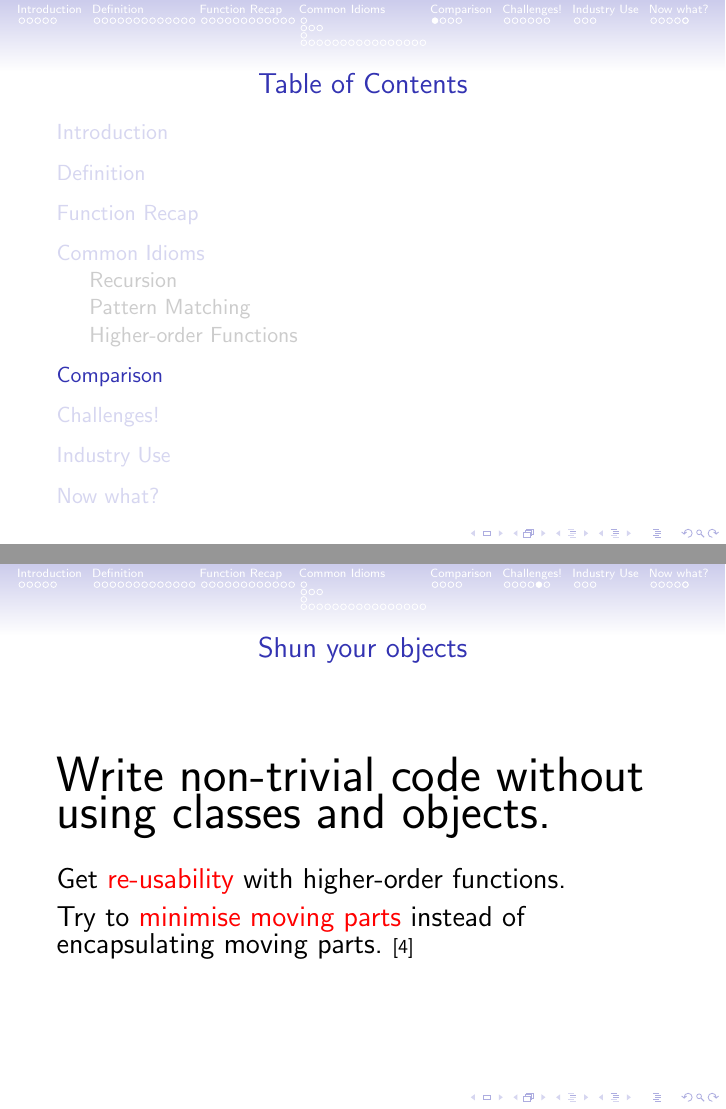
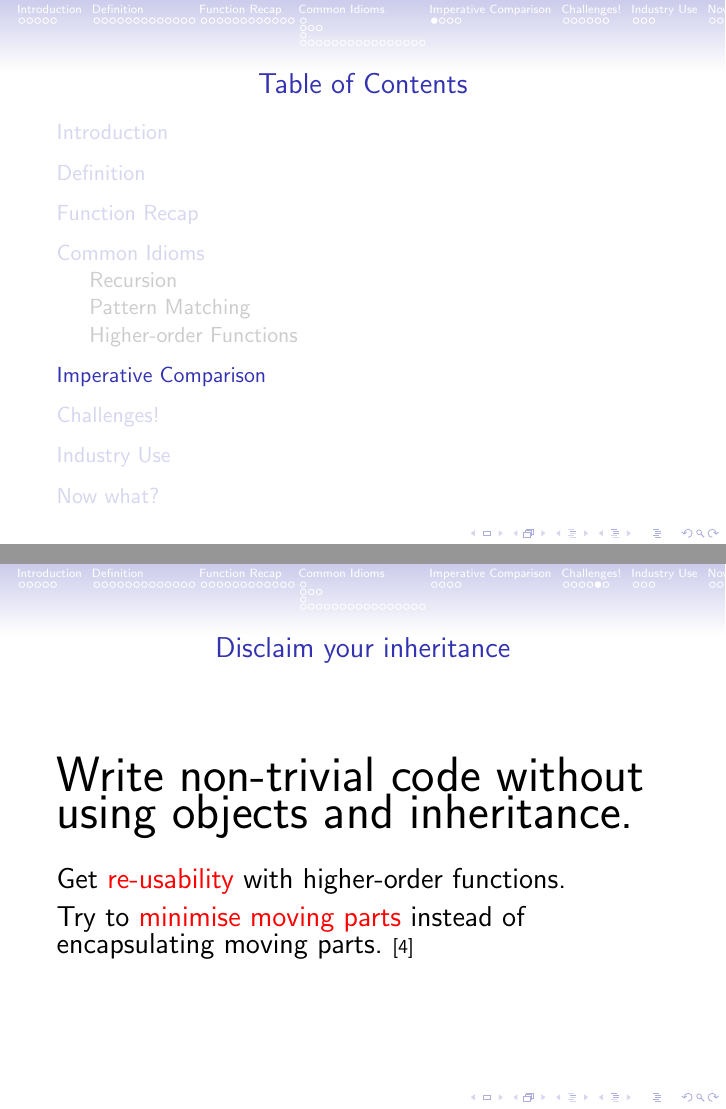
Before and after one commit to apauley/fp_presentation, LaTeX slides (fp_intro.tex): pages 60 and 75 of 85, joined at a grey line. Compiled offline with pdfLaTeX.

Commit message:
Disclaim your inheritance

```diff
--- a/fp_intro.tex
+++ b/fp_intro.tex
@@ -815,7 +815,7 @@ fromList [(ABSA,R123100.23),(FNB,R8719709.44)]
 
 \end{frame}
 
-\section{Comparison}
+\section{Imperative Comparison}
 
 \begin{frame}{Programming Paradigms}
   \framesubtitle{(Very Simplified)}
@@ -886,9 +886,9 @@ fromList [(ABSA,R123100.23),(FNB,R8719709.44)]
 
 \end{frame}
 
-\begin{frame}{Shun your objects}
+\begin{frame}{Disclaim your inheritance}
 
-  {\Huge Write non-trivial code without using classes and objects.}
+  {\Huge Write non-trivial code without using objects and inheritance.}
   \vskip5mm
 
   {\Large Get \alert{re-usability} with higher-order functions.}
```
